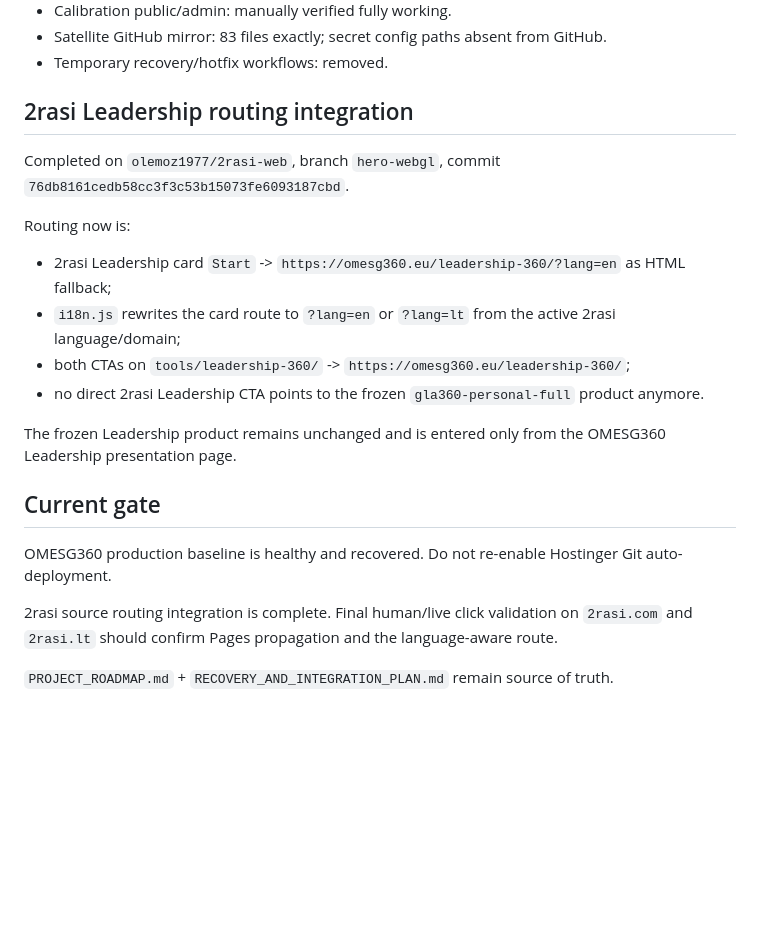
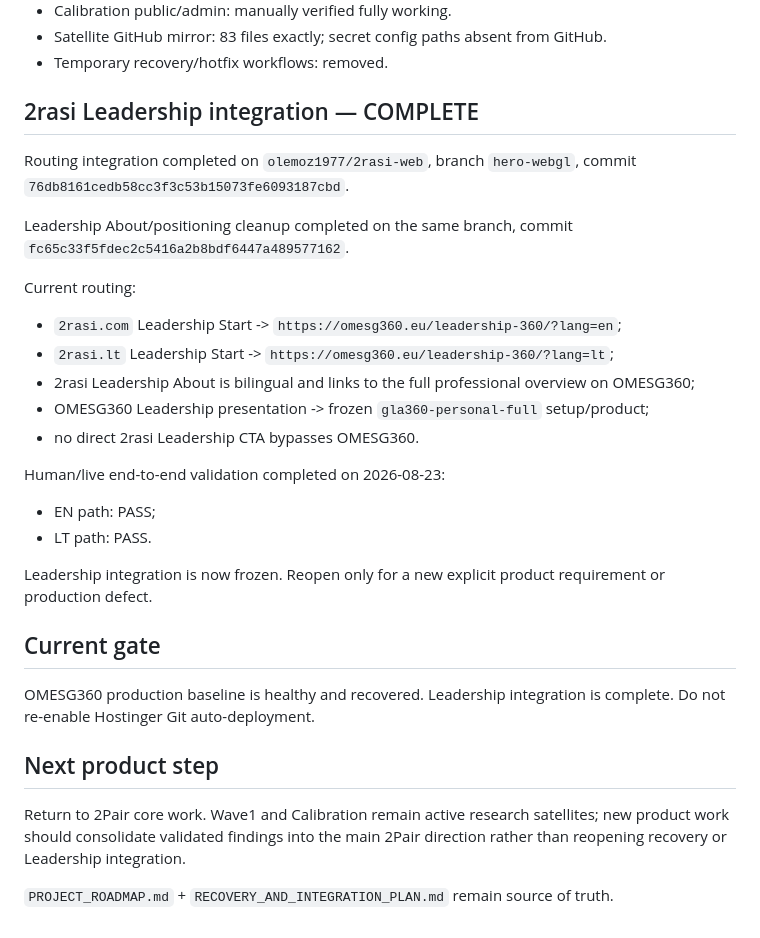
Before and after one commit to olemoz1977/omesg360, a Markdown page: PROJECT_ROADMAP.md, the part around one of its changes. Drawn GitHub-style; blank space fills up the shorter version.

Commit message:
Mark Leadership integration complete after live EN LT validation

```diff
--- a/PROJECT_ROADMAP.md
+++ b/PROJECT_ROADMAP.md
@@ -63,20 +63,28 @@ Wave1 and Calibration are mirrored in GitHub for recovery/source integrity, but
 - Satellite GitHub mirror: 83 files exactly; secret config paths absent from GitHub.
 - Temporary recovery/hotfix workflows: removed.
 
-## 2rasi Leadership routing integration
-Completed on `olemoz1977/2rasi-web`, branch `hero-webgl`, commit `76db8161cedb58cc3f3c53b15073fe6093187cbd`.
+## 2rasi Leadership integration — COMPLETE
+Routing integration completed on `olemoz1977/2rasi-web`, branch `hero-webgl`, commit `76db8161cedb58cc3f3c53b15073fe6093187cbd`.
 
-Routing now is:
-- 2rasi Leadership card `Start` -> `https://omesg360.eu/leadership-360/?lang=en` as HTML fallback;
-- `i18n.js` rewrites the card route to `?lang=en` or `?lang=lt` from the active 2rasi language/domain;
-- both CTAs on `tools/leadership-360/` -> `https://omesg360.eu/leadership-360/`;
-- no direct 2rasi Leadership CTA points to the frozen `gla360-personal-full` product anymore.
+Leadership About/positioning cleanup completed on the same branch, commit `fc65c33f5fdec2c5416a2b8bdf6447a489577162`.
 
-The frozen Leadership product remains unchanged and is entered only from the OMESG360 Leadership presentation page.
+Current routing:
+- `2rasi.com` Leadership Start -> `https://omesg360.eu/leadership-360/?lang=en`;
+- `2rasi.lt` Leadership Start -> `https://omesg360.eu/leadership-360/?lang=lt`;
+- 2rasi Leadership About is bilingual and links to the full professional overview on OMESG360;
+- OMESG360 Leadership presentation -> frozen `gla360-personal-full` setup/product;
+- no direct 2rasi Leadership CTA bypasses OMESG360.
+
+Human/live end-to-end validation completed on 2026-08-23:
+- EN path: PASS;
+- LT path: PASS.
+
+Leadership integration is now frozen. Reopen only for a new explicit product requirement or production defect.
 
 ## Current gate
-OMESG360 production baseline is healthy and recovered. Do not re-enable Hostinger Git auto-deployment.
+OMESG360 production baseline is healthy and recovered. Leadership integration is complete. Do not re-enable Hostinger Git auto-deployment.
 
-2rasi source routing integration is complete. Final human/live click validation on `2rasi.com` and `2rasi.lt` should confirm Pages propagation and the language-aware route.
+## Next product step
+Return to 2Pair core work. Wave1 and Calibration remain active research satellites; new product work should consolidate validated findings into the main 2Pair direction rather than reopening recovery or Leadership integration.
 
 `PROJECT_ROADMAP.md` + `RECOVERY_AND_INTEGRATION_PLAN.md` remain source of truth.
```
Also changed, not shown: other parts of PROJECT_ROADMAP.md (+1 -1 lines).
